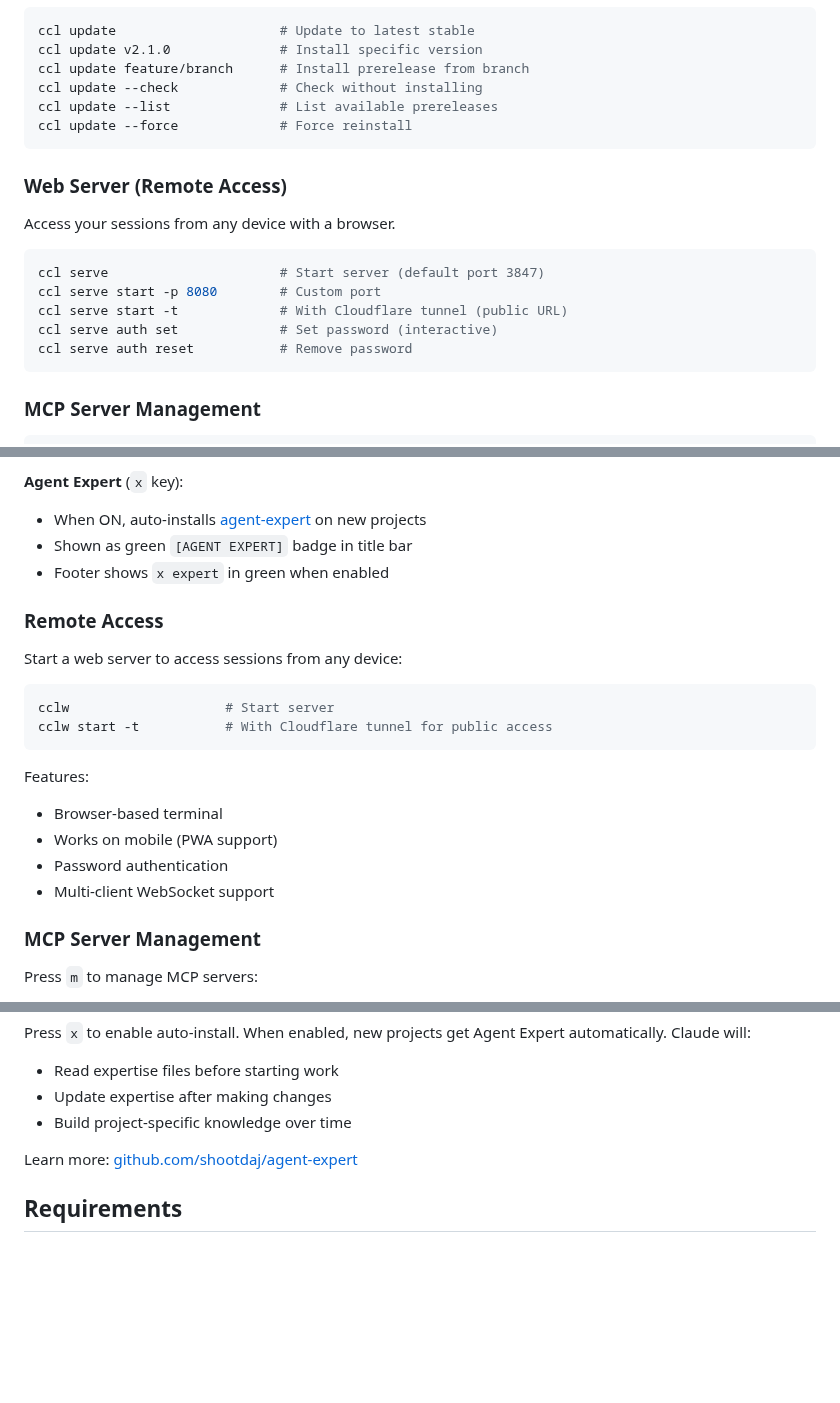
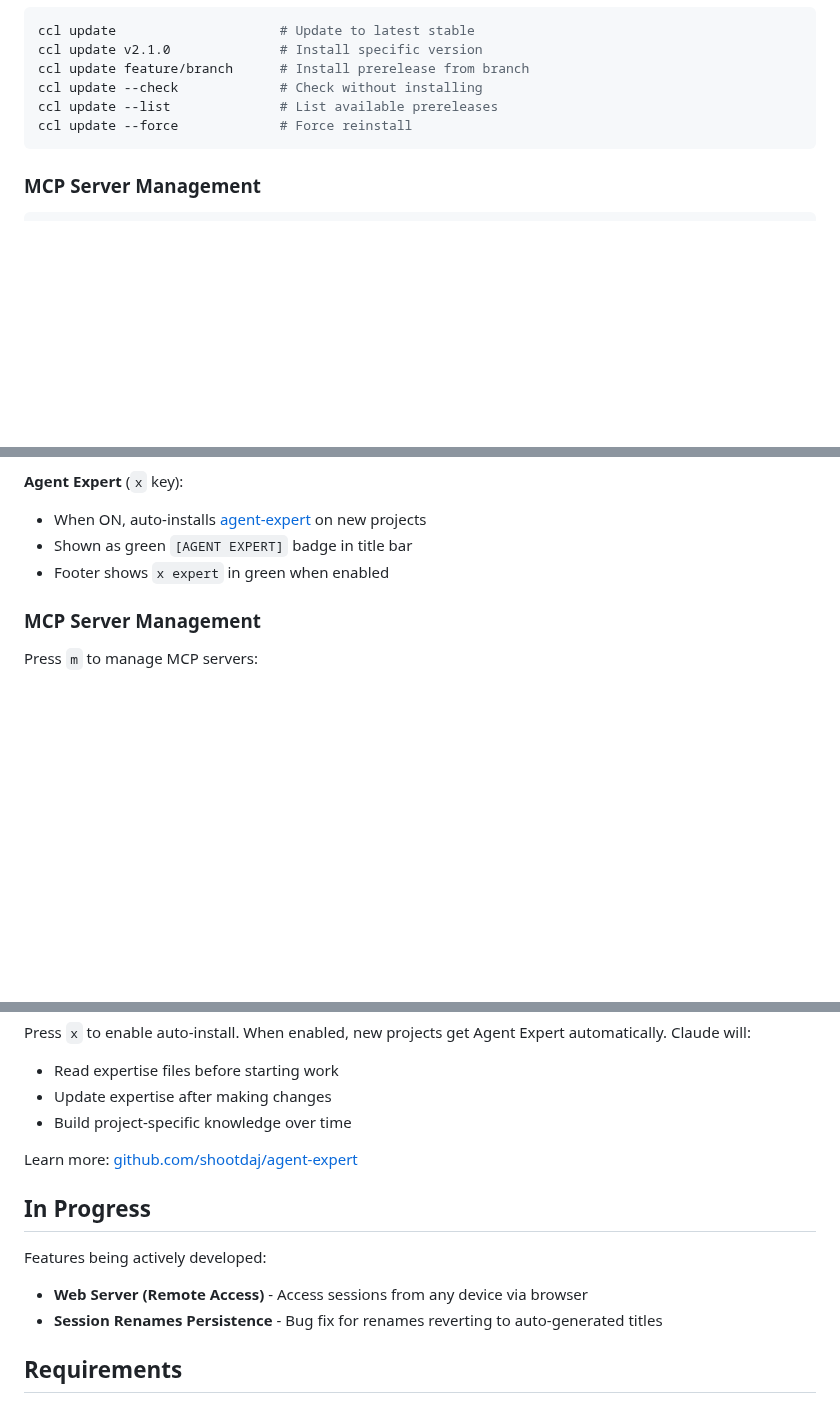
Before and after one commit to shootdaj/claudectl, a Markdown page: README.md, 3 parts joined by grey strips. Drawn GitHub-style; blank space fills up the shorter version.

Commit message:
docs: Remove incomplete server feature from README
Web server feature is still in progress, removing from docs until complete.

Co-Authored-By: Claude Opus 4.5 <noreply@anthropic.com>

````diff
--- a/README.md
+++ b/README.md
@@ -204,18 +202,6 @@ ccl update --list              # List available prereleases
 ccl update --force             # Force reinstall
 ```
 
-### Web Server (Remote Access)
-
-Access your sessions from any device with a browser.
-
-```bash
-ccl serve                      # Start server (default port 3847)
-ccl serve start -p 8080        # Custom port
-ccl serve start -t             # With Cloudflare tunnel (public URL)
-ccl serve auth set             # Set password (interactive)
-ccl serve auth reset           # Remove password
-```
-
 ### MCP Server Management
 
 ```bash
@@ -292,21 +278,6 @@ The details panel shows:
 - Shown as green `[AGENT EXPERT]` badge in title bar
 - Footer shows `x expert` in green when enabled
 
-### Remote Access
-
-Start a web server to access sessions from any device:
-
-```bash
-cclw                    # Start server
-cclw start -t           # With Cloudflare tunnel for public access
-```
-
-Features:
-- Browser-based terminal
-- Works on mobile (PWA support)
-- Password authentication
-- Multi-client WebSocket support
-
 ### MCP Server Management
 
 Press `m` to manage MCP servers:
@@ -349,6 +320,13 @@ Press `x` to enable auto-install. When enabled, new projects get Agent Expert au
 
 Learn more: [github.com/shootdaj/agent-expert](https://github.com/shootdaj/agent-expert)
 
+## In Progress
+
+Features being actively developed:
+
+- **Web Server (Remote Access)** - Access sessions from any device via browser
+- **Session Renames Persistence** - Bug fix for renames reverting to auto-generated titles
+
 ## Requirements
 
 - [Claude Code](https://claude.ai/code)
````
Also changed, not shown: other parts of README.md (+0 -2 lines).
